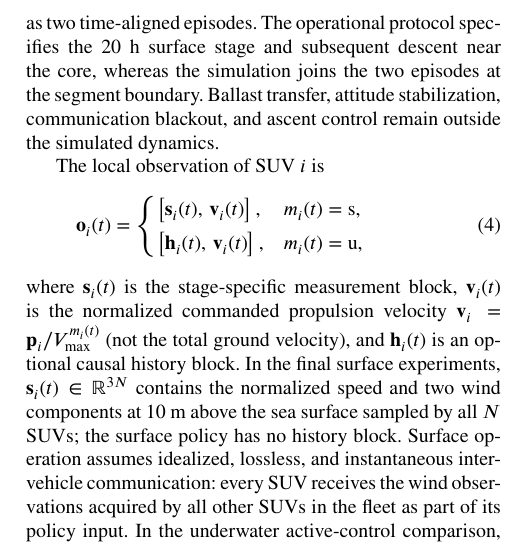
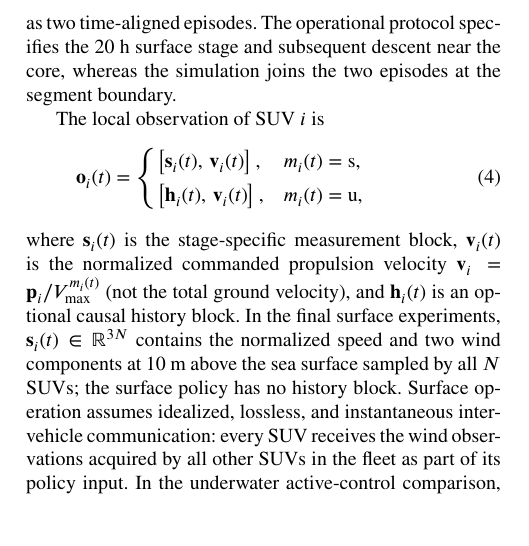
Before and after one commit to DYHAI/SUV-MARL-TC, a LaTeX paper (Latex_Yihui_MARL/main.tex): part of one column of page 5 of 24, cut so that both start at the same text. Compiled offline with pdfLaTeX.

Commit message:
Remove unsupported transition details

```diff
--- a/Latex_Yihui_MARL/main.tex
+++ b/Latex_Yihui_MARL/main.tex
@@ -417,8 +417,7 @@ Because the present simulation does not model the dive dynamics, the surface
 and subsurface stages are represented as two time-aligned episodes. The
 operational protocol specifies the 20 h surface stage and subsequent descent
 near the core, whereas the simulation joins the two episodes at the segment
-boundary. Ballast transfer, attitude stabilization, communication blackout,
-and ascent control remain outside the simulated dynamics.
+boundary.
 
 The local observation of SUV $i$ is
 \begin{equation}
```
Also changed, not shown: 1 other file.
